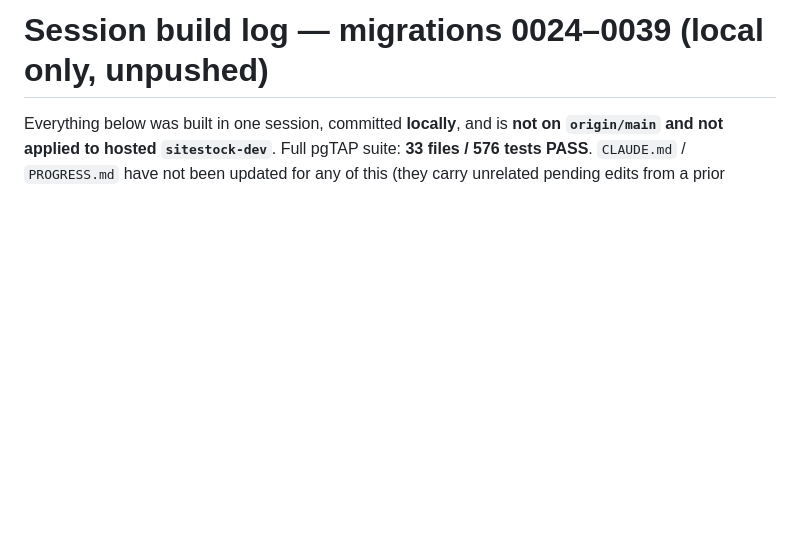
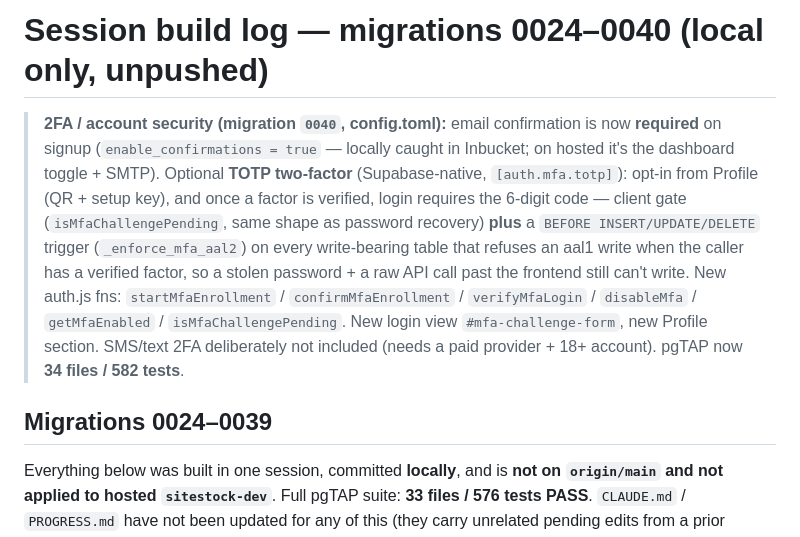
Before and after one commit to arcoore/construction-order-delivery, a Markdown page: .tools/SESSION_0024-0039_FEATURES.md, the part around the change. Rendered like a GitHub page; blank space fills up the shorter version.

Commit message:
Doc box updates for 2FA / migration 0040
Co-Authored-By: Claude Sonnet 5 <noreply@anthropic.com>

```diff
--- a/.tools/SESSION_0024-0039_FEATURES.md
+++ b/.tools/SESSION_0024-0039_FEATURES.md
@@ -1,4 +1,22 @@
-# Session build log — migrations 0024–0039 (local only, unpushed)
+# Session build log — migrations 0024–0040 (local only, unpushed)
+
+> **2FA / account security (migration `0040`, config.toml):** email
+> confirmation is now **required** on signup (`enable_confirmations = true`
+> — locally caught in Inbucket; on hosted it's the dashboard toggle + SMTP).
+> Optional **TOTP two-factor** (Supabase-native, `[auth.mfa.totp]`): opt-in
+> from Profile (QR + setup key), and once a factor is verified, login
+> requires the 6-digit code — client gate (`isMfaChallengePending`, same
+> shape as password recovery) **plus** a `BEFORE INSERT/UPDATE/DELETE`
+> trigger (`_enforce_mfa_aal2`) on every write-bearing table that refuses an
+> aal1 write when the caller has a verified factor, so a stolen password +
+> a raw API call past the frontend still can't write. New auth.js fns:
+> `startMfaEnrollment` / `confirmMfaEnrollment` / `verifyMfaLogin` /
+> `disableMfa` / `getMfaEnabled` / `isMfaChallengePending`. New login view
+> `#mfa-challenge-form`, new Profile section. SMS/text 2FA deliberately not
+> included (needs a paid provider + 18+ account). pgTAP now **34 files /
+> 582 tests**.
+
+## Migrations 0024–0039
 
 Everything below was built in one session, committed **locally**, and is
 **not on `origin/main` and not applied to hosted `sitestock-dev`**. Full
```
Also changed, not shown: CLAUDE.md (+1 -1 lines), PROGRESS.md (+1 -1 lines).
